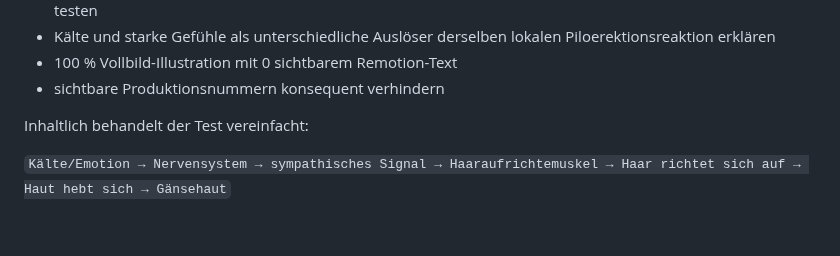
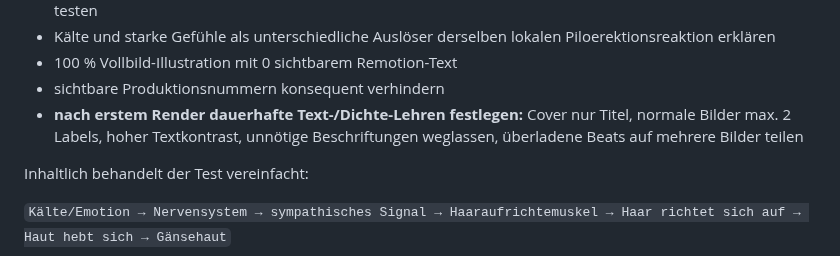
Before and after one commit to memetreza34-ux/Object-talk, a Markdown page: THEMEN-GEHIRN.md, the part around the change. Rendered like a GitHub page; blank space fills up the shorter version.

Commit message:
Record Pilot 007 cover and text-density learnings

```diff
--- a/THEMEN-GEHIRN.md
+++ b/THEMEN-GEHIRN.md
@@ -234,6 +234,7 @@ Zweck:
 - Kälte und starke Gefühle als unterschiedliche Auslöser derselben lokalen Piloerektionsreaktion erklären
 - 100 % Vollbild-Illustration mit 0 sichtbarem Remotion-Text
 - sichtbare Produktionsnummern konsequent verhindern
+- **nach erstem Render dauerhafte Text-/Dichte-Lehren festlegen:** Cover nur Titel, normale Bilder max. 2 Labels, hoher Textkontrast, unnötige Beschriftungen weglassen, überladene Beats auf mehrere Bilder teilen
 
 Inhaltlich behandelt der Test vereinfacht:
 
```
